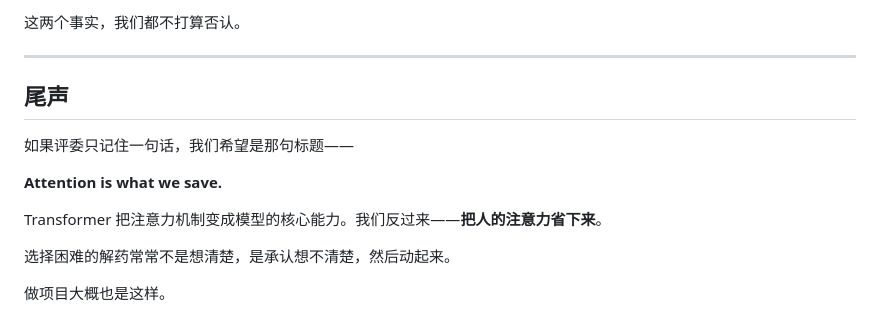
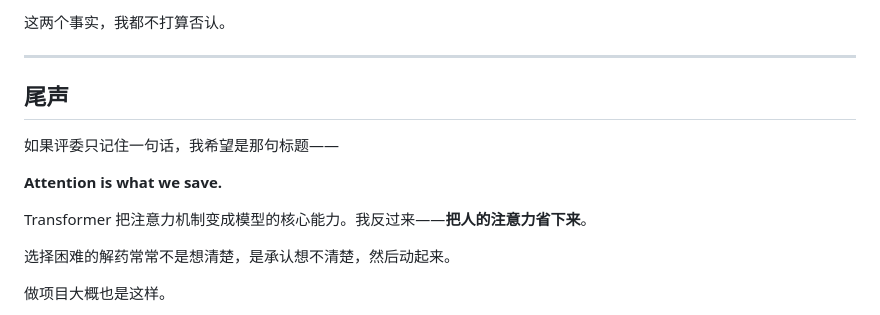
Before and after one commit to mathisonwang/pickone, a Markdown page: docs/ESSAY.md, the part around one of its changes. Drawn GitHub-style.

```diff
--- a/docs/ESSAY.md
+++ b/docs/ESSAY.md
@@ -158,15 +158,15 @@ PickOne 也跑在那台 DGX Spark 上，也用的是 mxagent，但它思考用
 
-这两个事实，我们都不打算否认。
+这两个事实，我都不打算否认。
 
 ---
 
 ## 尾声
 
-如果评委只记住一句话，我们希望是那句标题——
+如果评委只记住一句话，我希望是那句标题——
 
 **Attention is what we save.**
 
-Transformer 把注意力机制变成模型的核心能力。我们反过来——**把人的注意力省下来**。
+Transformer 把注意力机制变成模型的核心能力。我反过来——**把人的注意力省下来**。
 
 选择困难的解药常常不是想清楚，是承认想不清楚，然后动起来。
 
```
Also changed, not shown: other parts of docs/ESSAY.md (+44 -44 lines).
